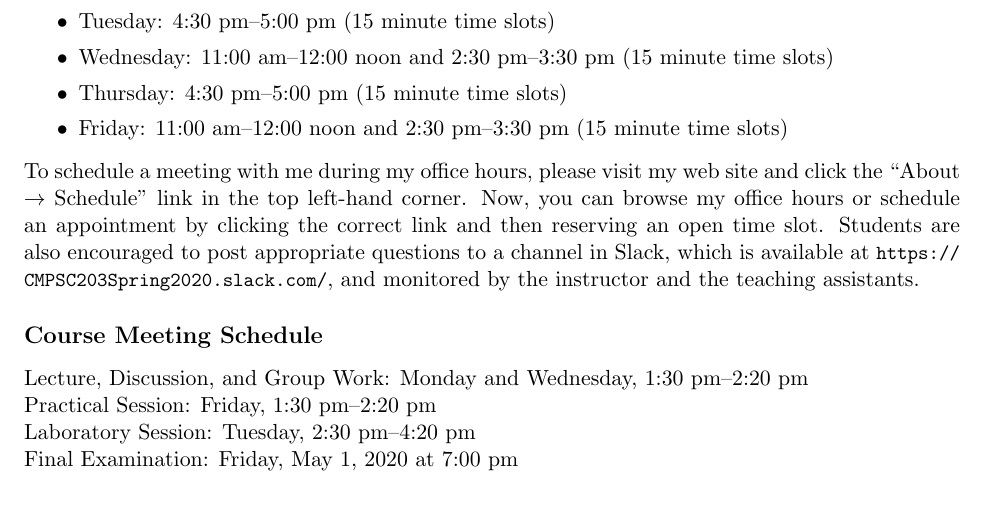
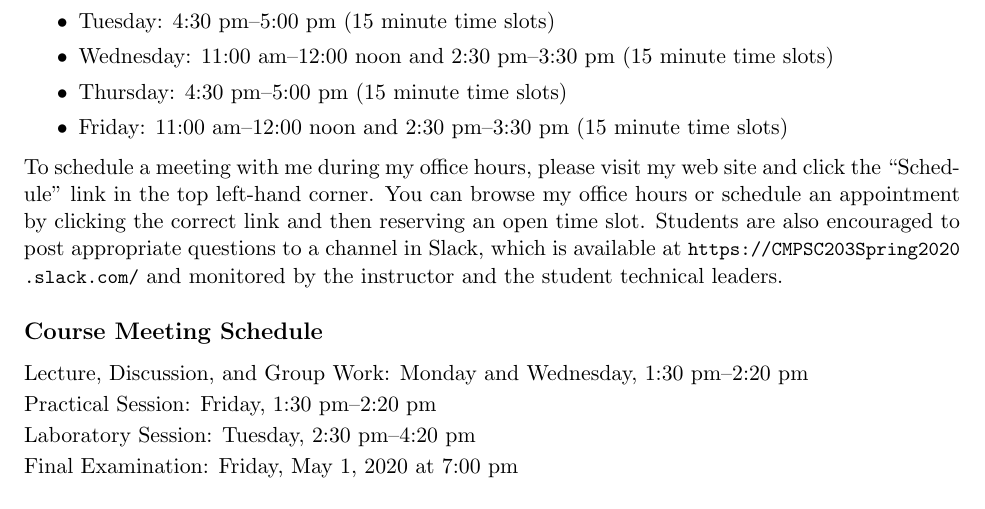
Before and after one commit to Allegheny-Computer-Science-203-S2020/cs203-S2020-syllabus, a LaTeX document (cs203S2020_syllabus.tex): part of page 1 of 5, cut so that both start at the same text. Compiled offline with pdfLaTeX.

Commit message:
Revise the first page in the cs203S2020_syllabus.

```diff
--- a/cs203S2020_syllabus.tex
+++ b/cs203S2020_syllabus.tex
@@ -92,18 +92,21 @@ Dr.\ Gregory M.\ Kapfhammer\\
 \end{itemize}
 
 \noindent To schedule a meeting with me during my office hours, please visit my
-web site and click the ``About $\rightarrow$ Schedule'' link in the top
-left-hand corner. Now, you can browse my office hours or schedule an appointment
-by clicking the correct link and then reserving an open time slot. Students are
-also encouraged to post appropriate questions to a channel in Slack, which is
-available at \url{https://CMPSC203Spring2020.slack.com/}, and monitored by the
-instructor and the teaching assistants.
+web site and click the ``Schedule'' link in the top left-hand corner. You can
+browse my office hours or schedule an appointment by clicking the correct link
+and then reserving an open time slot. Students are also encouraged to post
+appropriate questions to a channel in Slack, which is available at
+\url{https://CMPSC203Spring2020.slack.com/} and monitored by the instructor and
+the student technical leaders.
 
 \subsection*{Course Meeting Schedule}
 
-Lecture, Discussion, and Group Work: Monday and Wednesday, 1:30 pm--2:20 pm \\
+Lecture, Discussion, and Group Work: Monday and Wednesday, 1:30 pm--2:20 pm
+\\[0.025in]
 Practical Session: Friday, 1:30 pm--2:20 pm \\
+[0.025in]
 Laboratory Session: Tuesday, 2:30 pm--4:20 pm \\
+[0.025in]
 Final Examination: Friday, May 1, 2020 at 7:00 pm
 
 \subsection*{Course Description}
```
